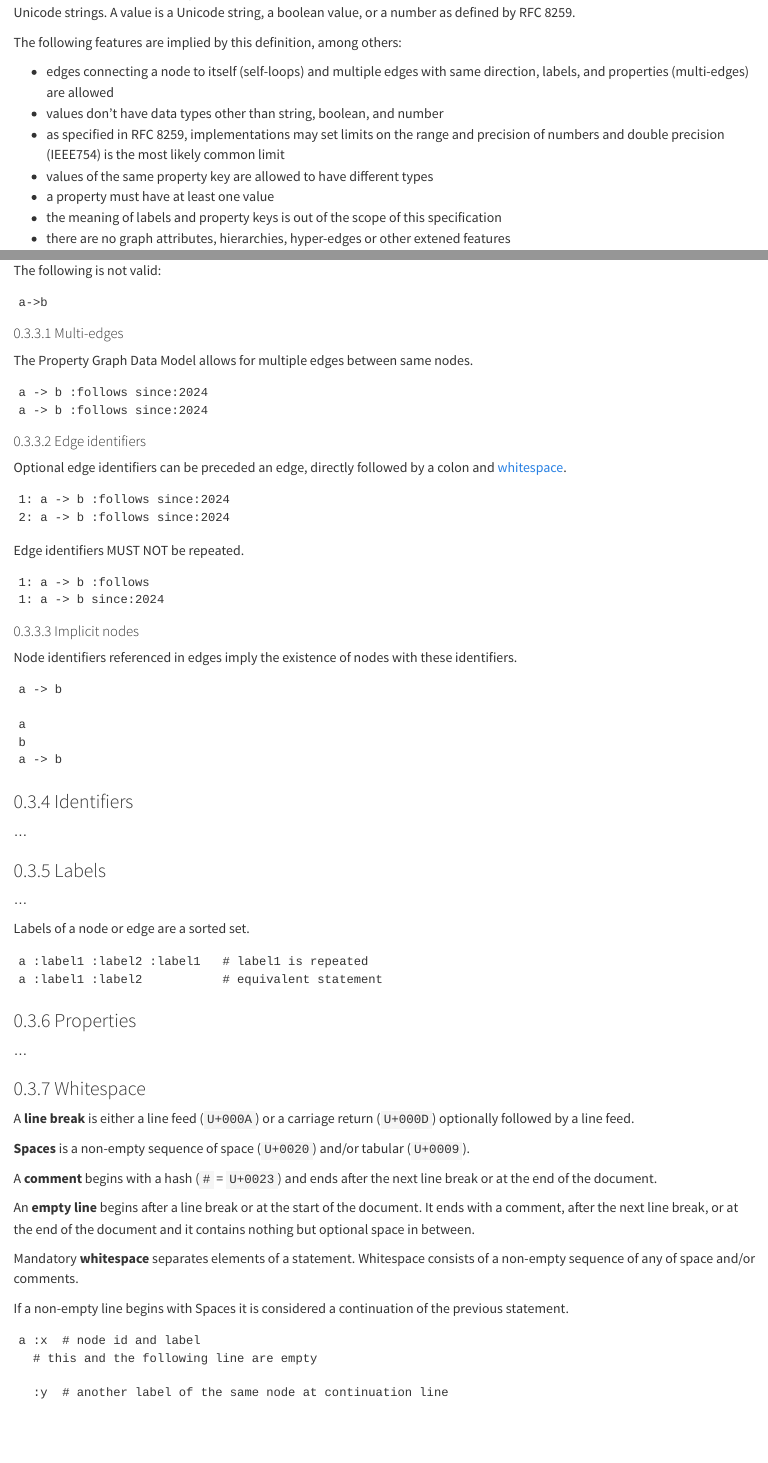
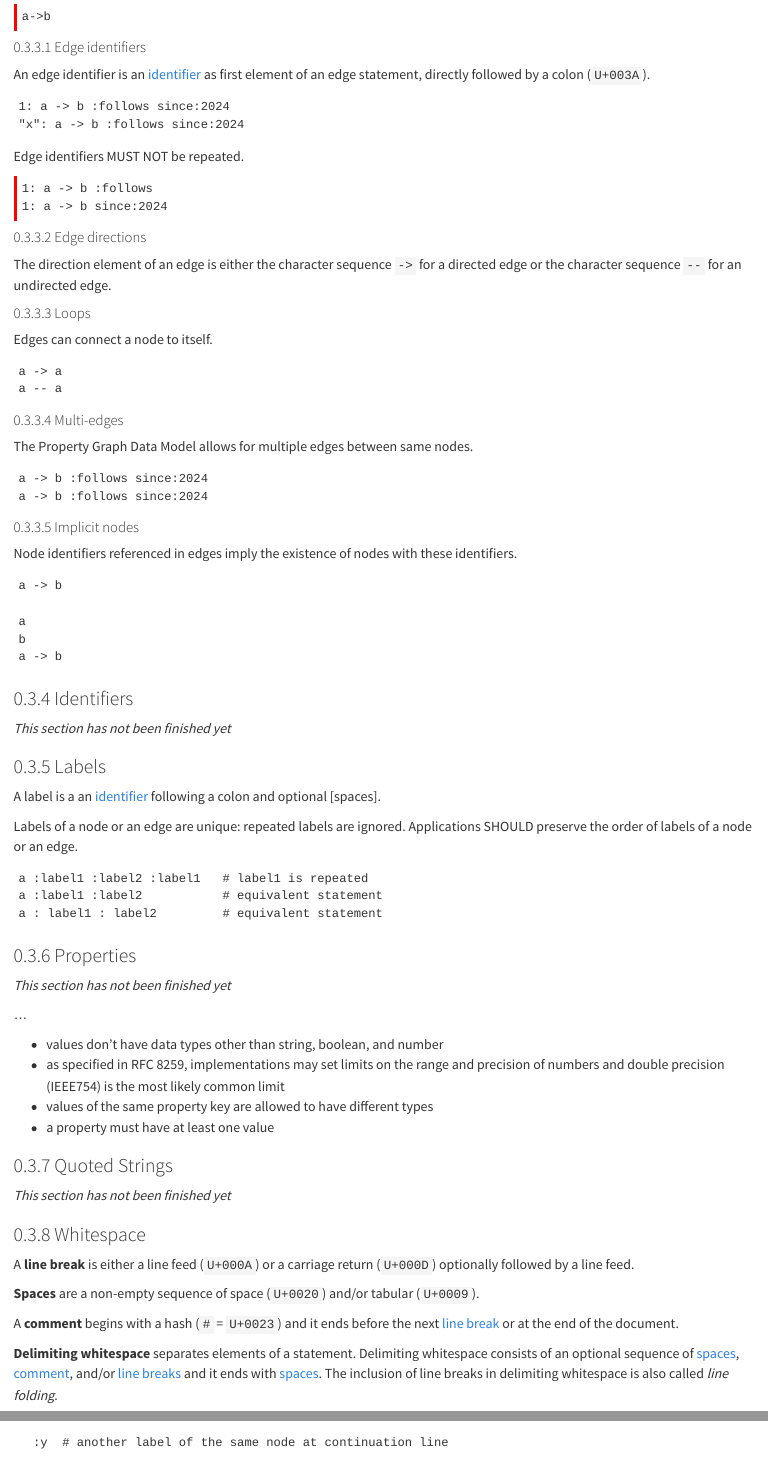
Before and after one commit to pg-format/specification, a Quarto document (index.qmd): the page in a window 1100 px wide, from 720 px down before the commit and from 2090 px down after it, and a second part further down, joined at a grey line. Rendered offline with R 4.5, knitr and Pandoc in place of Quarto, with nearby package versions.

Commit message:
Extend documentation

```diff
--- a/index.qmd
+++ b/index.qmd
@@ -42,14 +40,3 @@ edges can have **properties** and **labels**. Properties are mappings from
 are non-empty Unicode strings. A value is a Unicode string, a boolean value, or
 a number as defined by RFC 8259.
 
-The following features are implied by this definition, among others:
-
-- edges connecting a node to itself (self-loops) and multiple edges with same
-  direction, labels, and properties (multi-edges) are allowed
-- values don't have data types other than string, boolean, and number
-- as specified in RFC 8259, implementations may set limits on the range and
-  precision of numbers and double precision (IEEE754) is the most likely common limit
-- values of the same property key are allowed to have different types
-- a property must have at least one value
-- the meaning of labels and property keys is out of the scope of this specification
-- there are no graph attributes, hierarchies, hyper-edges or other extened features
@@ -139,6 +126,37 @@ The following is not valid:
 a->b
 ~~~
 
+#### Edge identifiers
+
+An edge identifier is an [identifier] as first element of an edge statement,
+directly followed by a colon (`U+003A`).
+
+~~~{.pg #lst-multi-edges-with-id lst-cap="Graph with two equivalent edges, differentiated by edge identifiers"}
+1: a -> b :follows since:2024
+"x": a -> b :follows since:2024
+~~~
+
+Edge identifiers MUST NOT be repeated.
+
+~~~{.pg .invalid #lst-invalid-edge-ids lst-cap="The second statement is invalid because of repeated edge identifier"}
+1: a -> b :follows
+1: a -> b since:2024
+~~~
+
+#### Edge directions
+
+The direction element of an edge is either the character sequence `->` for
+a directed edge or the character sequence `--` for an undirected edge.
+
+#### Loops
+
+Edges can connect a node to itself.
+
+~~~{.pg #lst-lops lst-cap="Directed and undirected loop"}
+a -> a
+a -- a
+~~~
+
 #### Multi-edges
 
 The Property Graph Data Model allows for multiple edges between same nodes.
@@ -146,23 +164,6 @@ The Property Graph Data Model allows for multiple edges between same nodes.
 ~~~{.pg #lst-multi-edges lst-cap="Graph with two indistinguishable edges"}
 a -> b :follows since:2024
 a -> b :follows since:2024
-~~~
-
-#### Edge identifiers
-
-Optional edge identifiers can be preceded an edge, directly followed by a colon
-and [whitespace].
-
-~~~{.pg #lst-multi-edges-with-id lst-cap="Graph with two equivalent edges, differentiated by edge identifiers"}
-1: a -> b :follows since:2024
-2: a -> b :follows since:2024
-~~~
-
-Edge identifiers MUST NOT be repeated.
-
-~~~{.pg .invalid #lst-invalid-edge-ids lst-cap="The second statement is invalid because of repeated edge identifier"}
-1: a -> b :follows
-1: a -> b since:2024
 ~~~
 
 #### Implicit nodes
@@ -184,42 +185,53 @@ a -> b
 
 [identifier]: #identifiers
 
-...
+*This section has not been finished yet*
 
 ### Labels
 
-...
+A label is a an [identifier] following a colon and optional [spaces].
 
-Labels of a node or edge are a sorted set.
+Labels of a node or an edge are unique: repeated labels are ignored.
+Applications SHOULD preserve the order of labels of a node or an edge.
 
-~~~{.pg #lst-labels-repeated lst-cap="Repeated labels on same node or edge are ignored"}
+~~~{.pg #lst-labels lst-cap="Repeated labels on same node or edge are ignored"}
 a :label1 :label2 :label1   # label1 is repeated
 a :label1 :label2           # equivalent statement
+a : label1 : label2         # equivalent statement
 ~~~
 
 ### Properties
 
+
+*This section has not been finished yet*
+
 ...
+
+- values don't have data types other than string, boolean, and number
+- as specified in RFC 8259, implementations may set limits on the range and
+  precision of numbers and double precision (IEEE754) is the most likely common limit
+- values of the same property key are allowed to have different types
+- a property must have at least one value
+
+### Quoted Strings
+
+*This section has not been finished yet*
 
 ### Whitespace
 
 A **line break** is either a line feed (`U+000A`) or a carriage return
 (`U+000D`) optionally followed by a line feed.
 
-**Spaces** is a non-empty sequence of space (`U+0020`) and/or tabular (`U+0009`).
+**Spaces** are a non-empty sequence of space (`U+0020`) and/or tabular (`U+0009`).
 
-A **comment** begins with a hash (`#` = `U+0023`) and ends after the next line
-break or at the end of the document.
+A **comment** begins with a hash (`#` = `U+0023`) and it ends before the next
+[line break](#whitespace) or at the end of the document.
 
-An **empty line** begins after a line break or at the start of the document. It
-ends with a comment, after the next line break, or at the end of the document
-and it contains nothing but optional space in between.
-
-Mandatory **whitespace** separates elements of a statement. Whitespace consists of
-a non-empty sequence of any of space and/or comments.
-
-If a non-empty line begins with Spaces it is considered a continuation of the
-previous statement.
+**Delimiting whitespace** separates elements of a statement. Delimiting
+whitespace consists of an optional sequence of [spaces](#whitespace),
+[comment](#whitespace), and/or [line breaks](#whitespace) and it ends with
+[spaces](#whitespace). The inclusion of line breaks in delimiting whitespace is
+also called *line folding*.
 
 ~~~{.pg #lst-line-folding lst-cap="Line folding"}
 a :x  # node id and label
--- a/style.css
+++ b/style.css
@@ -14,6 +14,9 @@ pre.sourceCode>.try-out-button>i::before {
     background-repeat: no-repeat;
     background-size: 1rem 1rem;
 }
+pre.invalid {
+    border-left: 0.3em solid red;
+}
 .try-out-button {
     position: absolute;
     top: 0;
```
Also changed, not shown: index.qmd (48 more changed lines), 2 other files.
